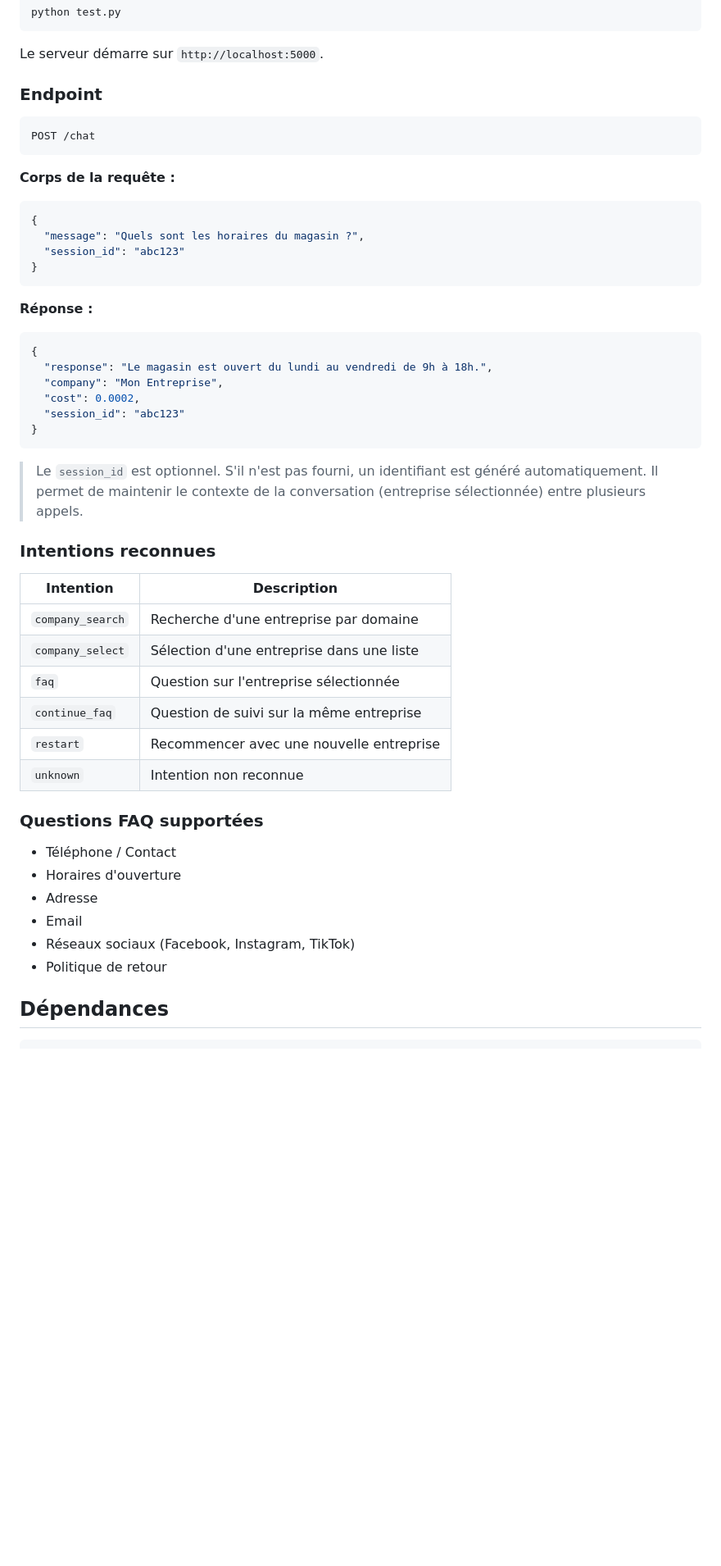
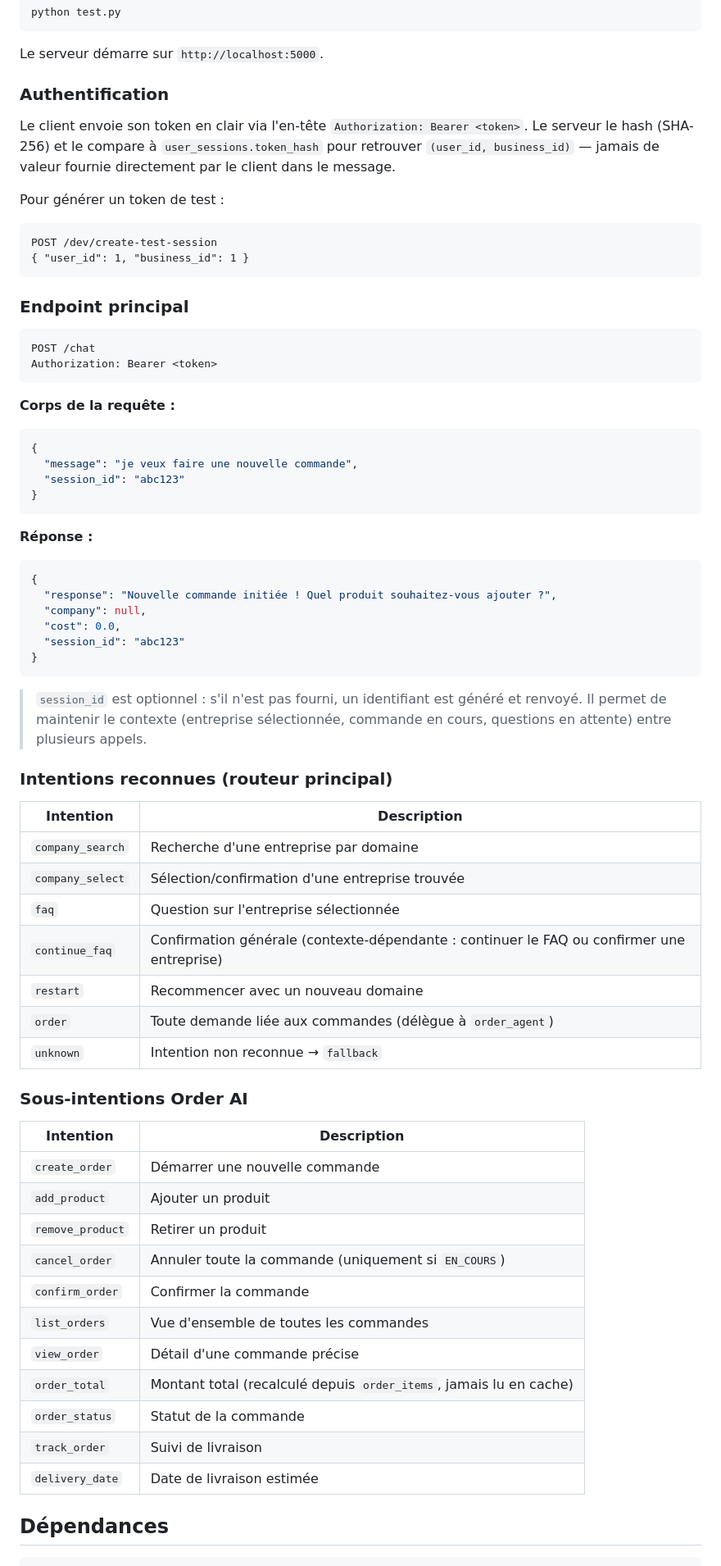
Before and after one commit to manoubi018/e-commerce_Chatbot, a Markdown page: faAI_and_OrderAI_module/README.md, the part around one of its changes. Shown at 82% size. Drawn GitHub-style; blank space fills up the shorter version.

````diff
--- a/faAI_and_OrderAI_module/README.md
+++ b/faAI_and_OrderAI_module/README.md
@@ -108,17 +127,29 @@ python test.py
 
 Le serveur démarre sur `http://localhost:5000`.
 
-### Endpoint
+### Authentification
+
+Le client envoie son token en clair via l'en-tête `Authorization: Bearer <token>`. Le serveur le hash (SHA-256) et le compare à `user_sessions.token_hash` pour retrouver `(user_id, business_id)` — jamais de valeur fournie directement par le client dans le message.
+
+Pour générer un token de test :
+
+```
+POST /dev/create-test-session
+{ "user_id": 1, "business_id": 1 }
+```
+
+### Endpoint principal
 
 ```
 POST /chat
+Authorization: Bearer <token>
 ```
 
 **Corps de la requête :**
 
 ```json
 {
-  "message": "Quels sont les horaires du magasin ?",
+  "message": "je veux faire une nouvelle commande",
   "session_id": "abc123"
 }
 ```
@@ -127,34 +158,42 @@ POST /chat
 
 ```json
 {
-  "response": "Le magasin est ouvert du lundi au vendredi de 9h à 18h.",
-  "company": "Mon Entreprise",
-  "cost": 0.0002,
+  "response": "Nouvelle commande initiée ! Quel produit souhaitez-vous ajouter ?",
+  "company": null,
+  "cost": 0.0,
   "session_id": "abc123"
 }
 ```
 
-> Le `session_id` est optionnel. S'il n'est pas fourni, un identifiant est généré automatiquement. Il permet de maintenir le contexte de la conversation (entreprise sélectionnée) entre plusieurs appels.
+> `session_id` est optionnel : s'il n'est pas fourni, un identifiant est généré et renvoyé. Il permet de maintenir le contexte (entreprise sélectionnée, commande en cours, questions en attente) entre plusieurs appels.
 
-### Intentions reconnues
+### Intentions reconnues (routeur principal)
 
 | Intention | Description |
 |-----------|-------------|
 | `company_search` | Recherche d'une entreprise par domaine |
-| `company_select` | Sélection d'une entreprise dans une liste |
+| `company_select` | Sélection/confirmation d'une entreprise trouvée |
 | `faq` | Question sur l'entreprise sélectionnée |
-| `continue_faq` | Question de suivi sur la même entreprise |
-| `restart` | Recommencer avec une nouvelle entreprise |
-| `unknown` | Intention non reconnue |
+| `continue_faq` | Confirmation générale (contexte-dépendante : continuer le FAQ ou confirmer une entreprise) |
+| `restart` | Recommencer avec un nouveau domaine |
+| `order` | Toute demande liée aux commandes (délègue à `order_agent`) |
+| `unknown` | Intention non reconnue → `fallback` |
 
-### Questions FAQ supportées
+### Sous-intentions Order AI
 
-- Téléphone / Contact
-- Horaires d'ouverture
-- Adresse
-- Email
-- Réseaux sociaux (Facebook, Instagram, TikTok)
-- Politique de retour
+| Intention | Description |
+|-----------|-------------|
+| `create_order` | Démarrer une nouvelle commande |
+| `add_product` | Ajouter un produit |
+| `remove_product` | Retirer un produit |
+| `cancel_order` | Annuler toute la commande (uniquement si `EN_COURS`) |
+| `confirm_order` | Confirmer la commande |
+| `list_orders` | Vue d'ensemble de toutes les commandes |
+| `view_order` | Détail d'une commande précise |
+| `order_total` | Montant total (recalculé depuis `order_items`, jamais lu en cache) |
+| `order_status` | Statut de la commande |
+| `track_order` | Suivi de livraison |
+| `delivery_date` | Date de livraison estimée |
 
 ## Dépendances
 
````
Also changed, not shown: other parts of faAI_and_OrderAI_module/README.md (+58 -39 lines).
